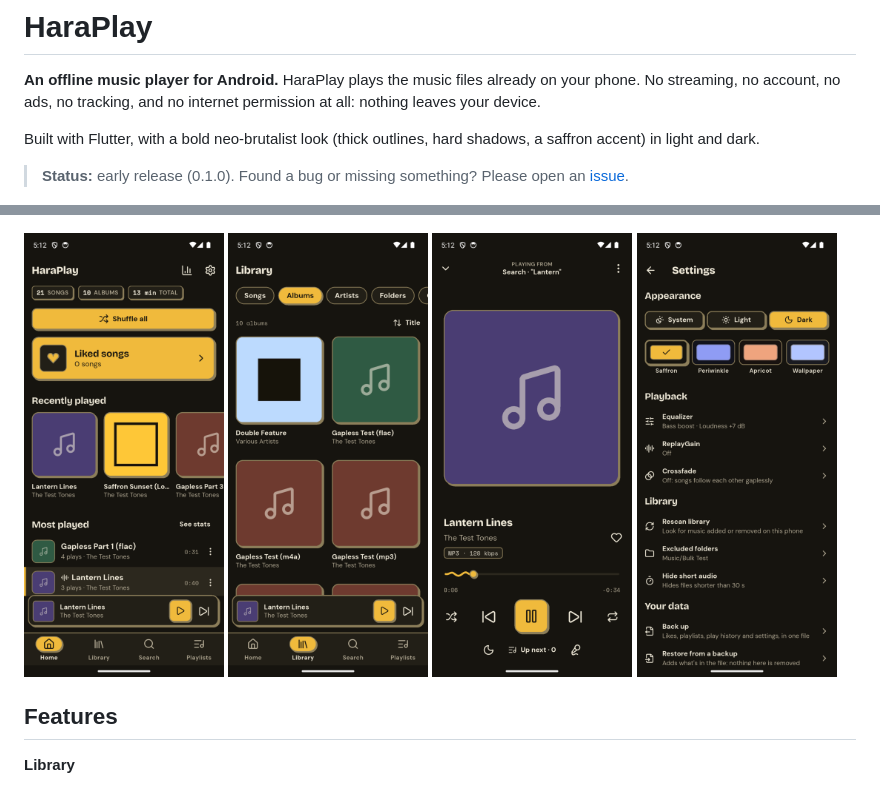
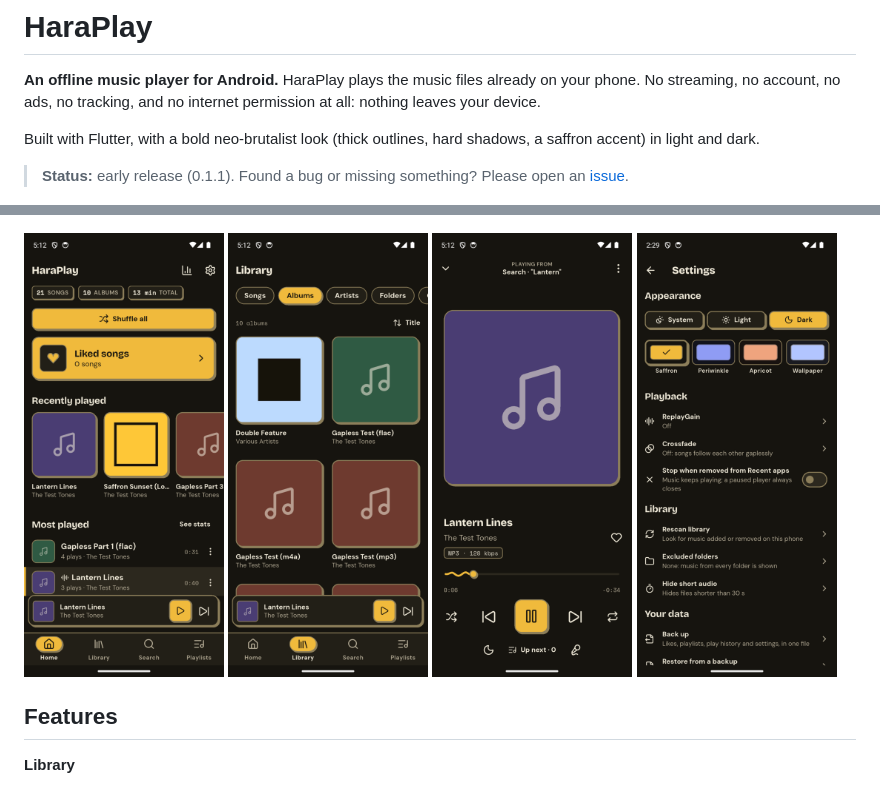
Before and after one commit to MapIHS/HaraPlay, a Markdown page: README.md, 2 parts joined by grey strips. Drawn GitHub-style; pictures changed too: docs/screenshots/settings-dark.png.

Commit message:
README: 0.1.1 status and Settings screenshot without the equalizer
Co-Authored-By: Claude Opus 5.5 <noreply@anthropic.com>

```diff
--- a/README.md
+++ b/README.md
@@ -7,7 +7,7 @@ no internet permission at all: nothing leaves your device.
 Built with Flutter, with a bold neo-brutalist look (thick outlines, hard
 shadows, a saffron accent) in light and dark.
 
-> **Status:** early release (0.1.0). Found a bug or missing something? Please
+> **Status:** early release (0.1.1). Found a bug or missing something? Please
 > open an [issue](https://github.com/MapIHS/HaraPlay/issues).
 
 <p>
```
